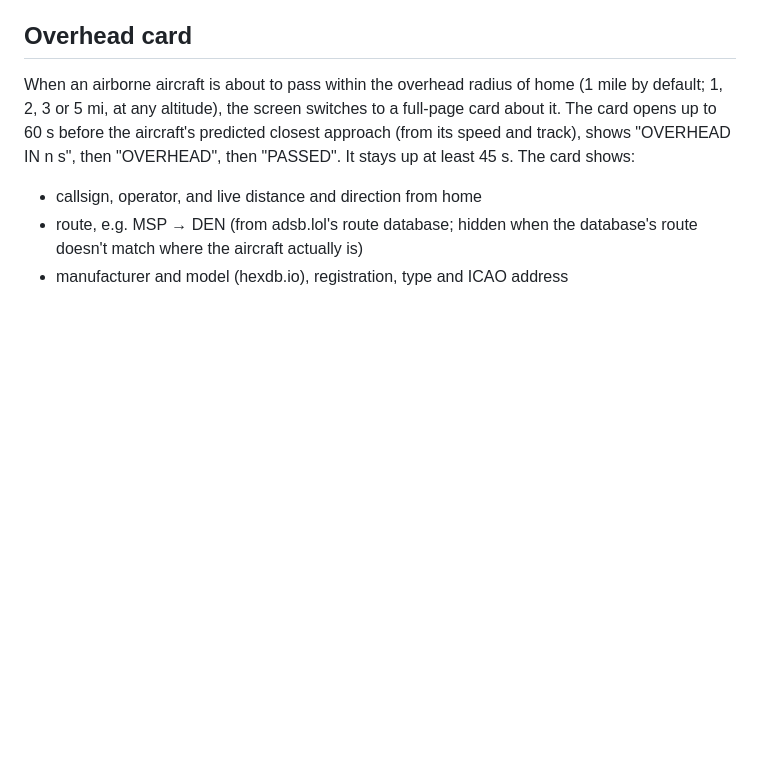
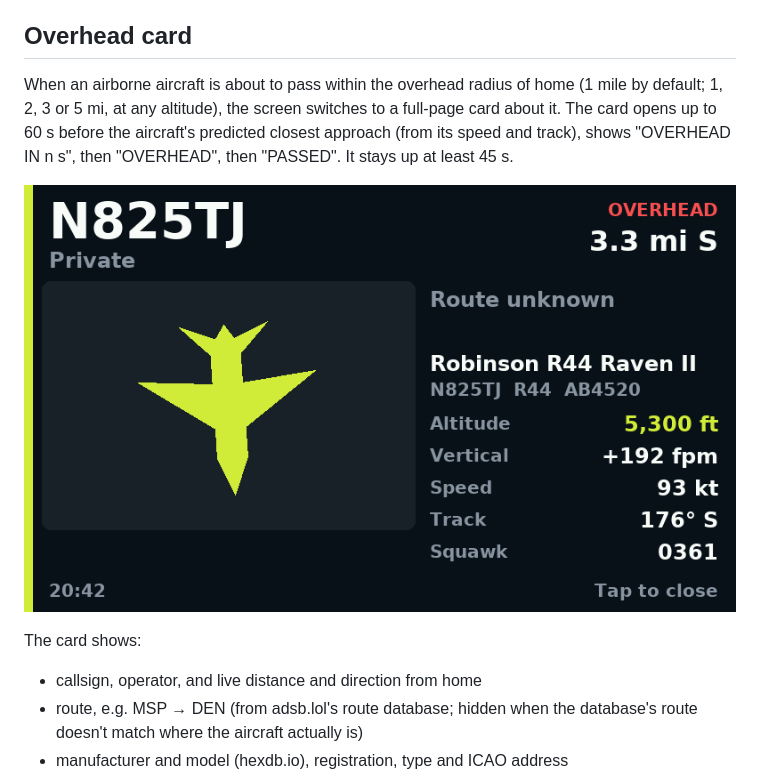
Before and after one commit to ItsNix/overhead, a Markdown page: README.md, the part around one of its changes. Drawn GitHub-style; pictures changed too: docs/card.png (added); blank space fills up the shorter version.

```diff
--- a/README.md
+++ b/README.md
@@ -111,7 +115,11 @@ When an airborne aircraft is about to pass within the overhead radius of home
 (1 mile by default; 1, 2, 3 or 5 mi, at any altitude), the screen switches to a
 full-page card about it. The card opens up to 60 s before the aircraft's
 predicted closest approach (from its speed and track), shows "OVERHEAD IN n s",
-then "OVERHEAD", then "PASSED". It stays up at least 45 s. The card shows:
+then "OVERHEAD", then "PASSED". It stays up at least 45 s.
+
+![Overhead card for a passing helicopter](docs/card.png)
+
+The card shows:
 
 - callsign, operator, and live distance and direction from home
 - route, e.g. MSP → DEN (from adsb.lol's route database; hidden when the
```
Also changed, not shown: other parts of README.md (+5 -1 lines), docs/clock.png (added), docs/radar.png (added), 1 other file.
